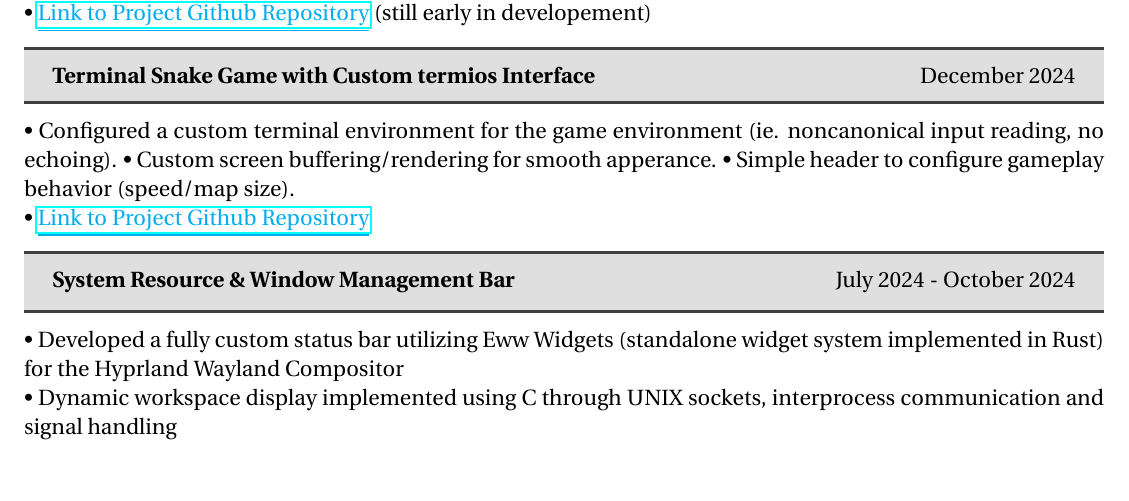
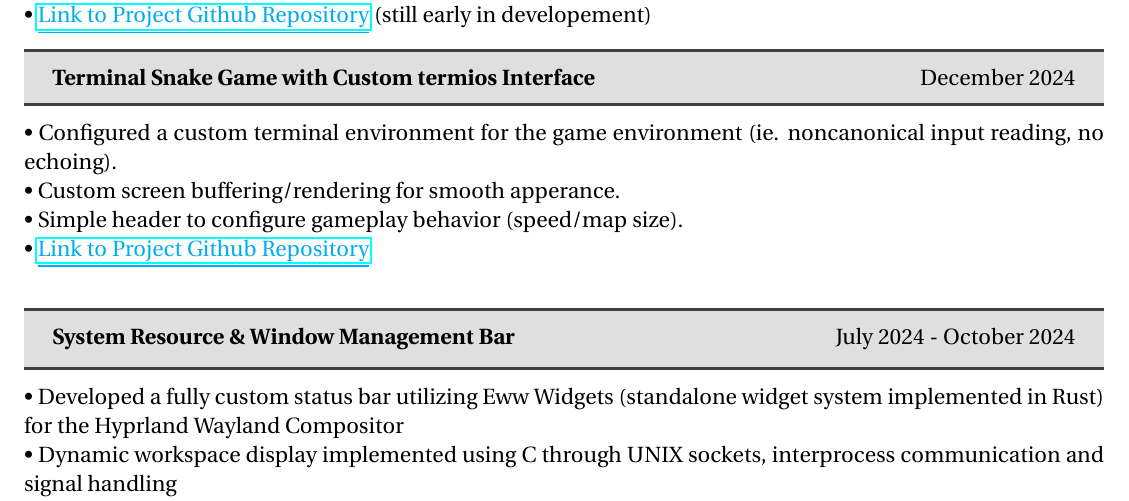
Before and after one commit to DMGDy/resume, a LaTeX CV (Resume/Dylan-MatthewGarza_Resume.tex): part of page 2 of 3, cut so that both start at the same text, the shorter picture padded with empty space. Compiled offline with pdfLaTeX.

Commit message:
fix newline on project

```diff
--- a/Resume/Dylan-MatthewGarza_Resume.tex
+++ b/Resume/Dylan-MatthewGarza_Resume.tex
@@ -158,11 +158,11 @@ show open clients and update system information.\\
 \end{tcolorbox}
 \noindent
 \textbullet \- Configured a custom terminal environment
-for the game environment (ie. noncanonical input reading, no echoing).
+for the game environment (ie. noncanonical input reading, no echoing).\\
 \textbullet \- Custom screen buffering/rendering for smooth
-apperance.
+apperance.\\
 \textbullet \- Simple header to configure gameplay behavior (speed/map size).\\
-\textbullet \- {\color{cyan}\underline{\href{https://github.com/DMGDy/termios-snake}{Link to Project Github Repository}}}
+\textbullet \- {\color{cyan}\underline{\href{https://github.com/DMGDy/termios-snake}{Link to Project Github Repository}}}\\
 \begin{tcolorbox}
 [colback=gray!25,
   leftrule=0pt,
```
Also changed, not shown: Resume/Dylan-MatthewGarza_Resume.pdf.
